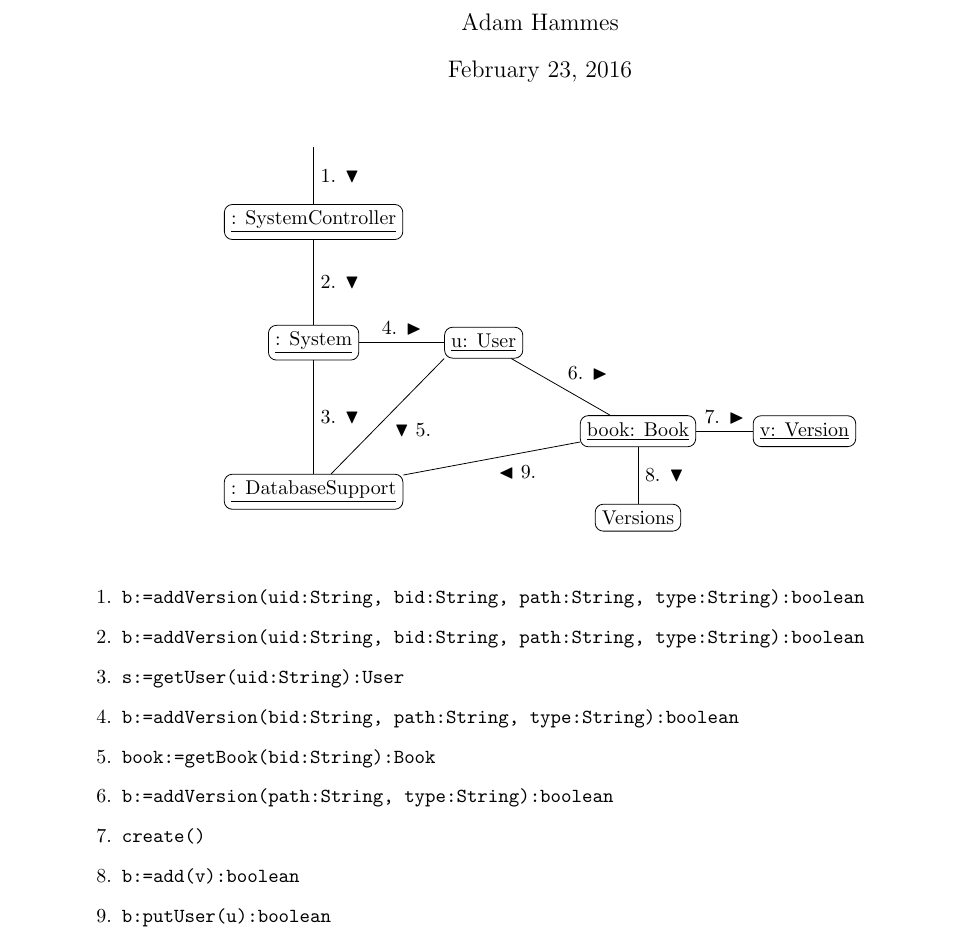
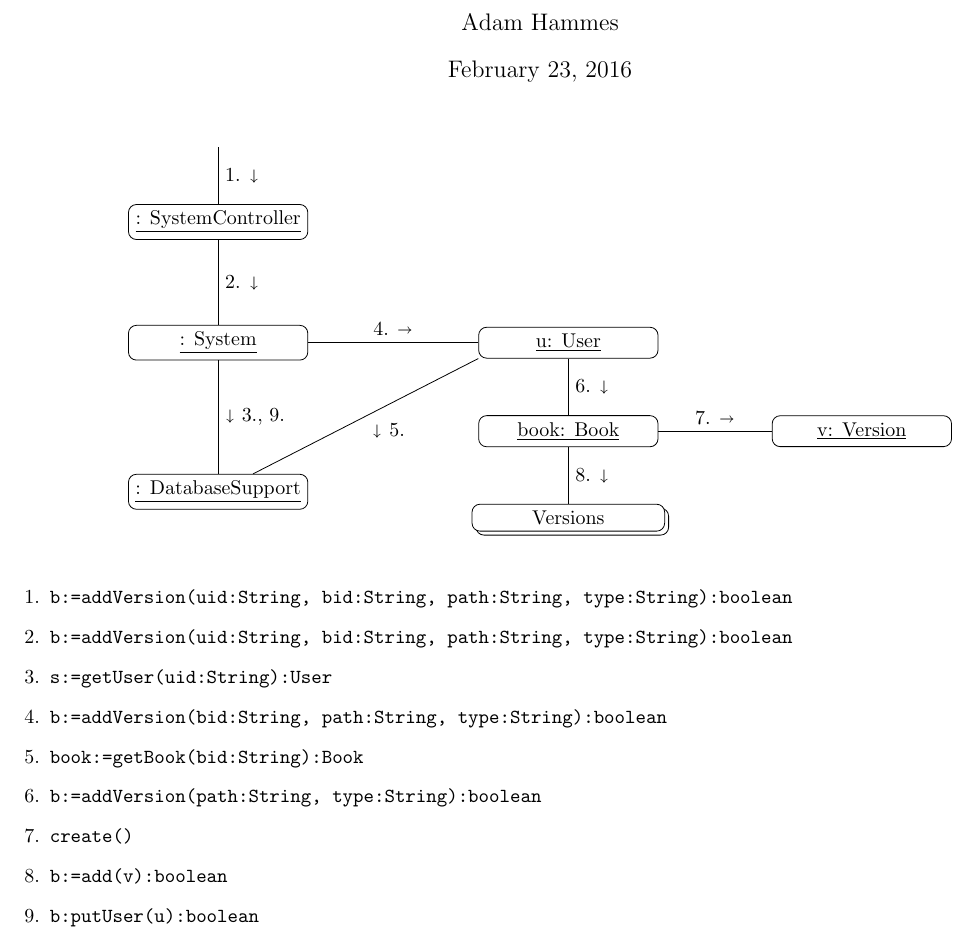
Before and after one commit to adamhammes/cs362, a LaTeX document (docs/interaction-diagrams/add-version.tex): part of the page, cut so that both start at the same text. Compiled offline with pdfLaTeX.

Commit message:
Close #34: Add Version Diagram

```diff
--- a/docs/interaction-diagrams/add-version.tex
+++ b/docs/interaction-diagrams/add-version.tex
@@ -1,11 +1,12 @@
 \documentclass{article}
 
-\usepackage[margin=1in]{geometry}
+\usepackage{stmaryrd}
+\usepackage[margin=0.5in]{geometry}
 \usepackage{amssymb}
 \usepackage{tikz}
-\usetikzlibrary{positioning}
+\usetikzlibrary{positioning, shadows}
 
-\title{Interaction Diagram - Add Version}
+\title{\vspace{1in}Interaction Diagram - Add Version}
 \author{Adam Hammes}
 
 % no page number at bottom
@@ -30,20 +40,19 @@
 \node[block, below = of start]         (controller) {\underline{: SystemController}};
 \node[block, below = 1.5of controller] (system)     {\underline{: System}};
 \node[block, below = 2cm of system]    (database)   {\underline{: DatabaseSupport}};
-\node[block, right = 1.5cm of system]  (user)       {\underline{u: User}};
-\node[block, below right = of user]    (book)       {\underline{book: Book}};
-\node[block, right = of book]          (version)    {\underline{v: Version}};
-\node[block, below = of book]          (versions)   {Versions};
+\node[block, right = 3cm of system]  (user)       {\underline{u: User}};
+\node[block, below = of user]    (book)       {\underline{book: Book}};
+\node[block, right = 2cm of book]          (version)    {\underline{v: Version}};
+\node[multiple, below = of book]          (versions)   {Versions};
 
-\draw (start)      -- (controller) node[midway] {1. $\blacktriangledown$};
-\draw (controller) -- (system)     node[midway] {2. $\blacktriangledown$};
-\draw (system) -- (database)     node[midway]   {3. $\blacktriangledown$};
-\draw (system) -- (user)     node[midway]       {4. $\blacktriangleright$};
-\draw (user.south west) -- (database) node[midway] {$\blacktriangledown$ 5.};
-\draw (user) -- (book) node[midway] {6. $\blacktriangleright$};
-\draw (book) -- (version) node[midway] {7. $\blacktriangleright$};
-\draw (book) -- (versions) node[midway] {8. $\blacktriangledown$};
-\draw (book) -- (database) node[midway] {$\blacktriangleleft$ 9.};
+\draw (start)      -- (controller) node[midway] {1. $\shortdownarrow$};
+\draw (controller) -- (system)     node[midway] {2. $\shortdownarrow$};
+\draw (system) -- (database)     node[midway]   {$\shortdownarrow$ 3., 9.};
+\draw (system) -- (user)     node[midway]       {4. $\shortrightarrow$};
+\draw (user.south west) -- (database) node[midway] {$\shortdownarrow$ 5.};
+\draw (user) -- (book) node[midway] {6. $\shortdownarrow$};
+\draw (book) -- (version) node[midway] {7. $\shortrightarrow$};
+\draw (book) -- (versions) node[midway] {8. $\shortdownarrow$};
 
 \end{tikzpicture}
 
```
Also changed, not shown: docs/interaction-diagrams/add-version.tex (9 more changed lines).
